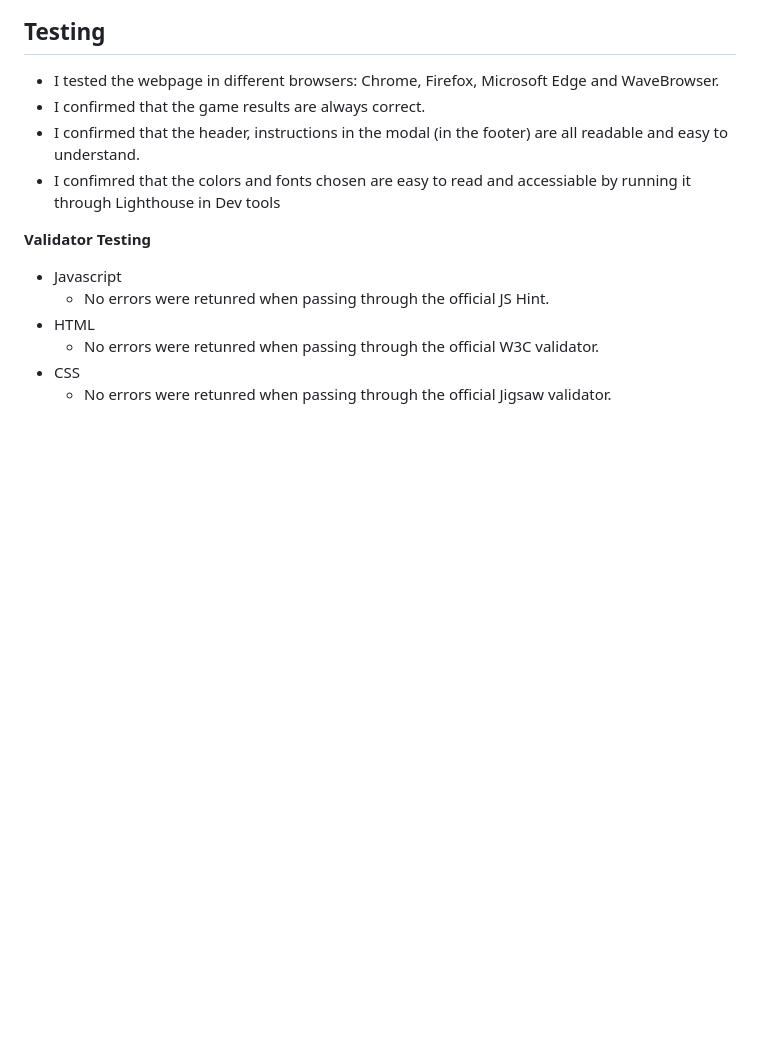
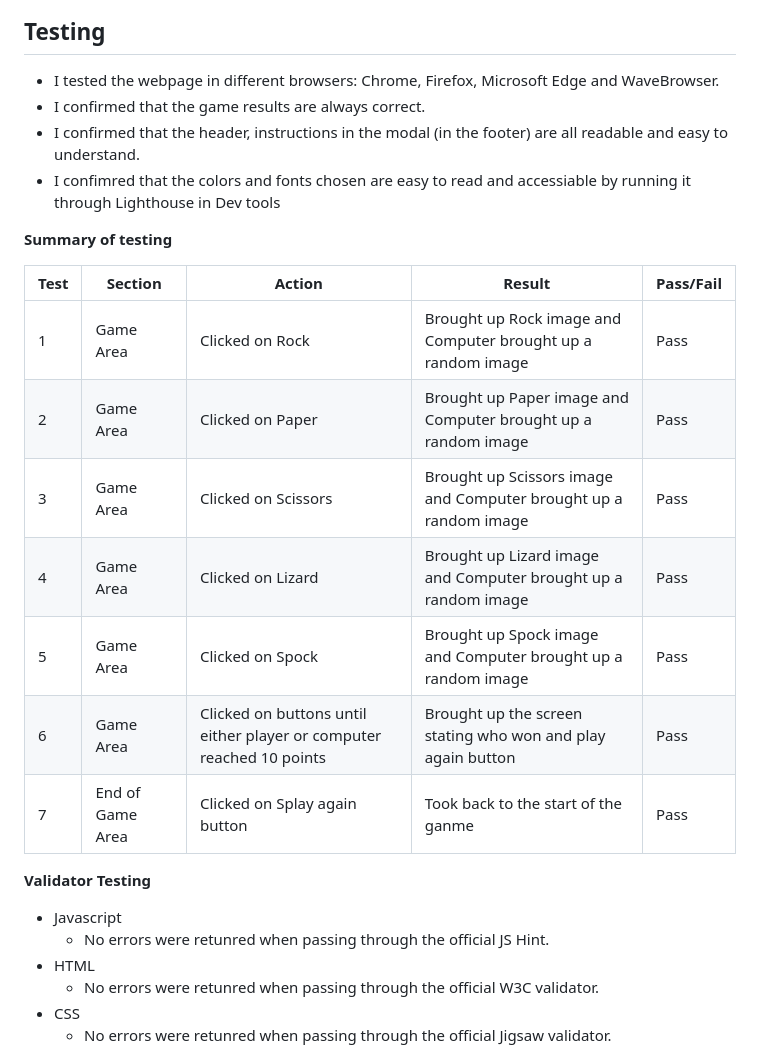
Before and after one commit to JohnStuartPhil/project-2-rpsls, a Markdown page: README.md, the part around the change. Rendered like a GitHub page; blank space fills up the shorter version.

Commit message:
Ass testing table

```diff
--- a/README.md
+++ b/README.md
@@ -53,6 +53,19 @@ The rules of Rock, Paper, Scissors, Lizard, Spock expand on the rules of Rock, P
   - I confirmed that the game results are always correct.
   - I confirmed that the header, instructions in the modal (in the footer) are all readable and easy to understand.
   - I confimred that the colors and fonts chosen are easy to read and accessiable by running it through Lighthouse in Dev tools
+
+**Summary of testing**
+
+| Test  | Section  | Action  | Result  | Pass/Fail  |
+|---|---|---|---|---|
+| 1  | Game Area  |Clicked on Rock   | Brought up Rock image and Computer brought up a random image  | Pass  |
+| 2  | Game Area  | Clicked on Paper  |  Brought up Paper image and Computer brought up a random image | Pass  |
+| 3  | Game Area  | Clicked on Scissors   | Brought up Scissors image and Computer brought up a random image  |  Pass |
+| 4  | Game Area   | Clicked on Lizard   | Brought up Lizard image and Computer brought up a random image   | Pass  |
+| 5 | Game Area  | Clicked on Spock   | Brought up Spock image and Computer brought up a random image   | Pass  |
+| 6 |  Game Area  | Clicked on buttons until either player or computer reached 10 points   | Brought up the screen stating who won and play again button  |  Pass |
+|  7 | End of Game Area   | Clicked on Splay again button   | Took back to the start of the ganme   |  Pass |
+
 
 **Validator Testing**
 - Javascript
```
